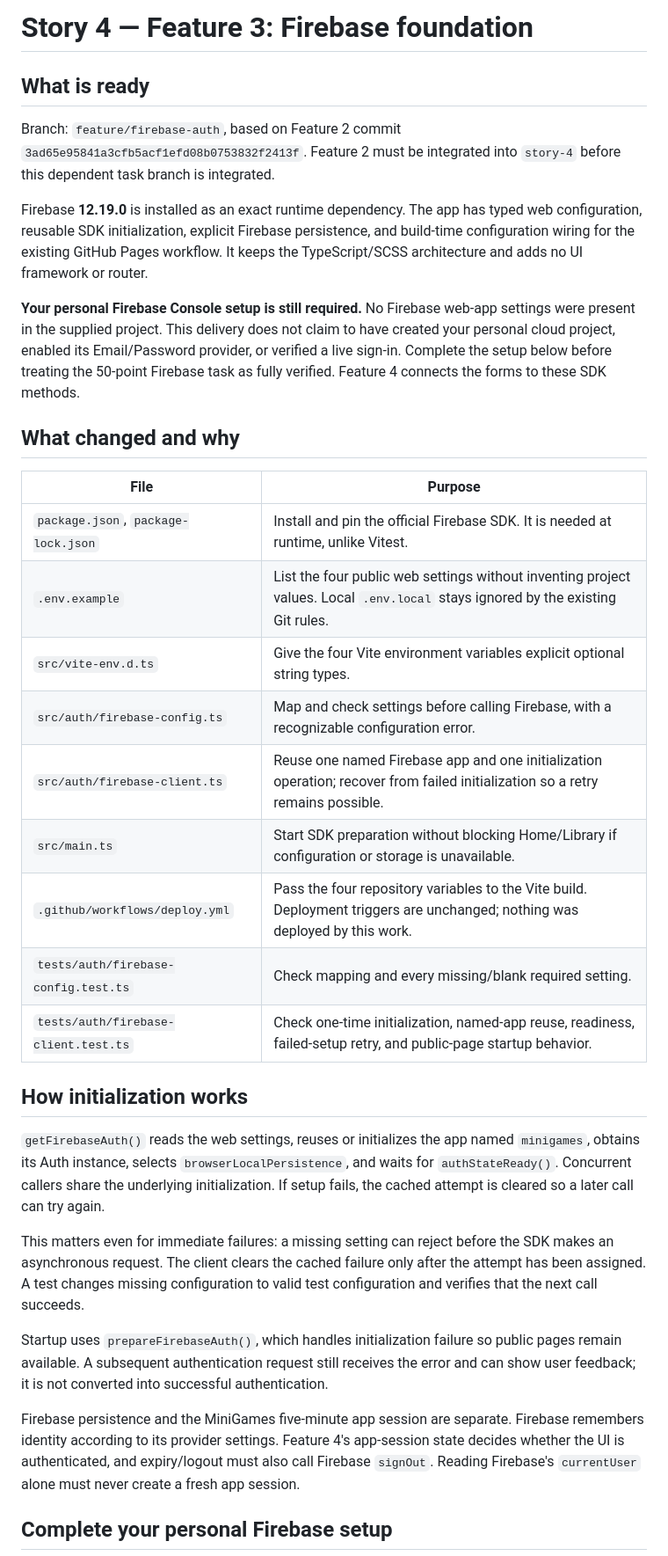
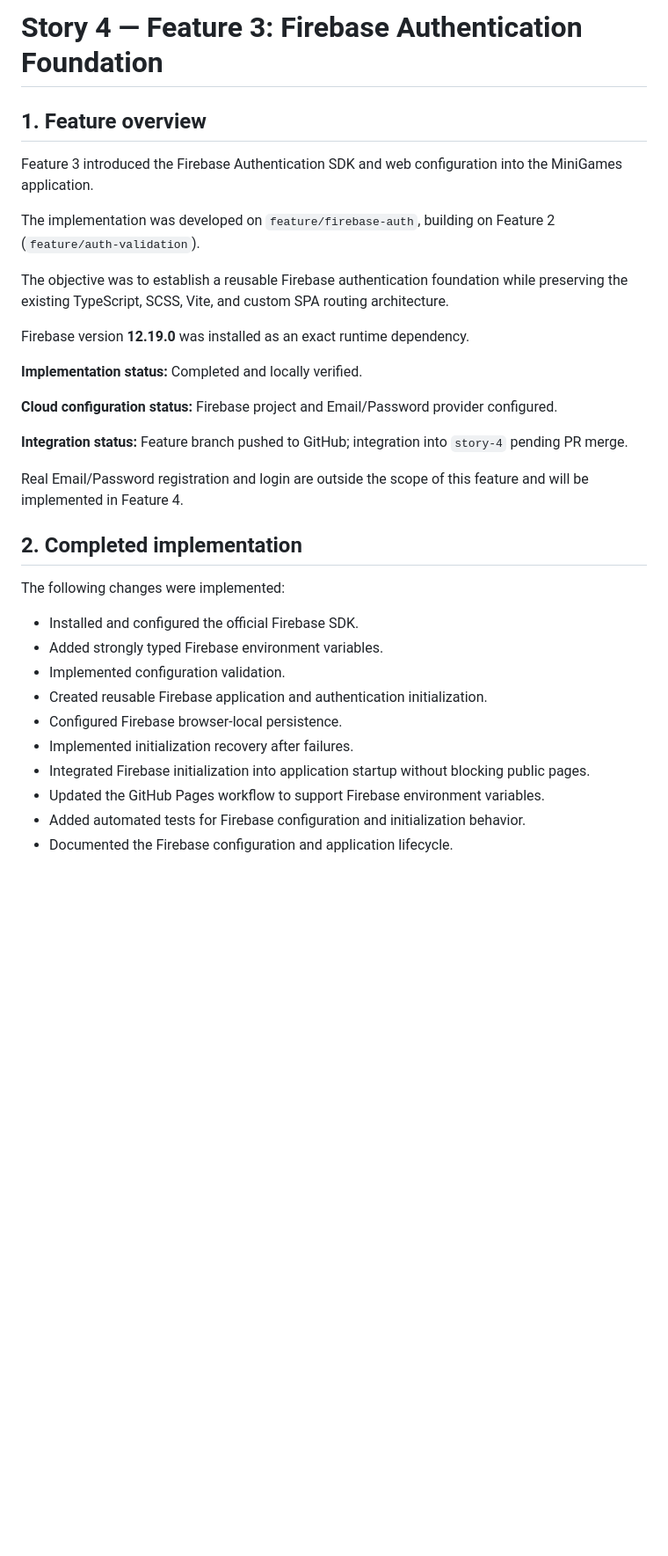
Before and after one commit to Gafursz/Minigames, a Markdown page: docs/story-4/03-firebase-foundation.md, the part around one of its changes. Shown at 88% size. Drawn GitHub-style; blank space fills up the shorter version.

Commit message:
docs(auth): record completed Firebase foundation setup

```diff
--- a/docs/story-4/03-firebase-foundation.md
+++ b/docs/story-4/03-firebase-foundation.md
@@ -1,56 +1,35 @@
-# Story 4 — Feature 3: Firebase foundation
+# Story 4 — Feature 3: Firebase Authentication Foundation
 
-## What is ready
+## 1. Feature overview
 
-Branch: `feature/firebase-auth`, based on Feature 2 commit
-`3ad65e95841a3cfb5acf1efd08b0753832f2413f`. Feature 2 must be integrated into
-`story-4` before this dependent task branch is integrated.
+Feature 3 introduced the Firebase Authentication SDK and web configuration into the MiniGames application.
 
-Firebase **12.19.0** is installed as an exact runtime dependency. The app has typed
-web configuration, reusable SDK initialization, explicit Firebase persistence, and
-build-time configuration wiring for the existing GitHub Pages workflow. It keeps
-the TypeScript/SCSS architecture and adds no UI framework or router.
+The implementation was developed on `feature/firebase-auth`, building on Feature 2 (`feature/auth-validation`).
 
-**Your personal Firebase Console setup is still required.** No Firebase web-app
-settings were present in the supplied project. This delivery does not claim to
-have created your personal cloud project, enabled its Email/Password provider, or
-verified a live sign-in. Complete the setup below before treating the 50-point
-Firebase task as fully verified. Feature 4 connects the forms to these SDK methods.
+The objective was to establish a reusable Firebase authentication foundation while preserving the existing TypeScript, SCSS, Vite, and custom SPA routing architecture.
 
-## What changed and why
+Firebase version **12.19.0** was installed as an exact runtime dependency.
 
-| File                                 | Purpose                                                                                                                         |
-| ------------------------------------ | ------------------------------------------------------------------------------------------------------------------------------- |
-| `package.json`, `package-lock.json`  | Install and pin the official Firebase SDK. It is needed at runtime, unlike Vitest.                                              |
-| `.env.example`                       | List the four public web settings without inventing project values. Local `.env.local` stays ignored by the existing Git rules. |
-| `src/vite-env.d.ts`                  | Give the four Vite environment variables explicit optional string types.                                                        |
-| `src/auth/firebase-config.ts`        | Map and check settings before calling Firebase, with a recognizable configuration error.                                        |
-| `src/auth/firebase-client.ts`        | Reuse one named Firebase app and one initialization operation; recover from failed initialization so a retry remains possible.  |
-| `src/main.ts`                        | Start SDK preparation without blocking Home/Library if configuration or storage is unavailable.                                 |
-| `.github/workflows/deploy.yml`       | Pass the four repository variables to the Vite build. Deployment triggers are unchanged; nothing was deployed by this work.     |
-| `tests/auth/firebase-config.test.ts` | Check mapping and every missing/blank required setting.                                                                         |
-| `tests/auth/firebase-client.test.ts` | Check one-time initialization, named-app reuse, readiness, failed-setup retry, and public-page startup behavior.                |
+**Implementation status:** Completed and locally verified.
 
-## How initialization works
+**Cloud configuration status:** Firebase project and Email/Password provider configured.
 
-`getFirebaseAuth()` reads the web settings, reuses or initializes the app named
-`minigames`, obtains its Auth instance, selects `browserLocalPersistence`, and waits
-for `authStateReady()`. Concurrent callers share the underlying initialization.
-If setup fails, the cached attempt is cleared so a later call can try again.
+**Integration status:** Feature branch pushed to GitHub; integration into `story-4` pending PR merge.
 
-This matters even for immediate failures: a missing setting can reject before the
-SDK makes an asynchronous request. The client clears the cached failure only after
-the attempt has been assigned. A test changes missing configuration to valid test
-configuration and verifies that the next call succeeds.
+Real Email/Password registration and login are outside the scope of this feature and will be implemented in Feature 4.
 
-Startup uses `prepareFirebaseAuth()`, which handles initialization failure so public
-pages remain available. A subsequent authentication request still receives the
-error and can show user feedback; it is not converted into successful authentication.
+## 2. Completed implementation
 
-Firebase persistence and the MiniGames five-minute app session are separate. Firebase
-remembers identity according to its provider settings. Feature 4's app-session state
-decides whether the UI is authenticated, and expiry/logout must also call Firebase
-`signOut`. Reading Firebase's `currentUser` alone must never create a fresh app session.
+The following changes were implemented:
 
-## Complete your personal Firebase setup
+- Installed and configured the official Firebase SDK.
+- Added strongly typed Firebase environment variables.
+- Implemented configuration validation.
+- Created reusable Firebase application and authentication initialization.
+- Configured Firebase browser-local persistence.
+- Implemented initialization recovery after failures.
+- Integrated Firebase initialization into application startup without blocking public pages.
+- Updated the GitHub Pages workflow to support Firebase environment variables.
+- Added automated tests for Firebase configuration and initialization behavior.
+- Documented the Firebase configuration and application lifecycle.
 
```
Also changed, not shown: other parts of docs/story-4/03-firebase-foundation.md (+156 -84 lines).
